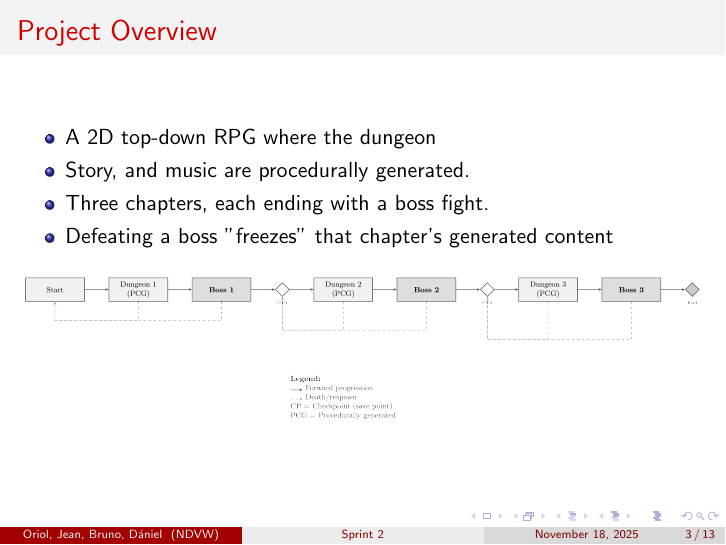
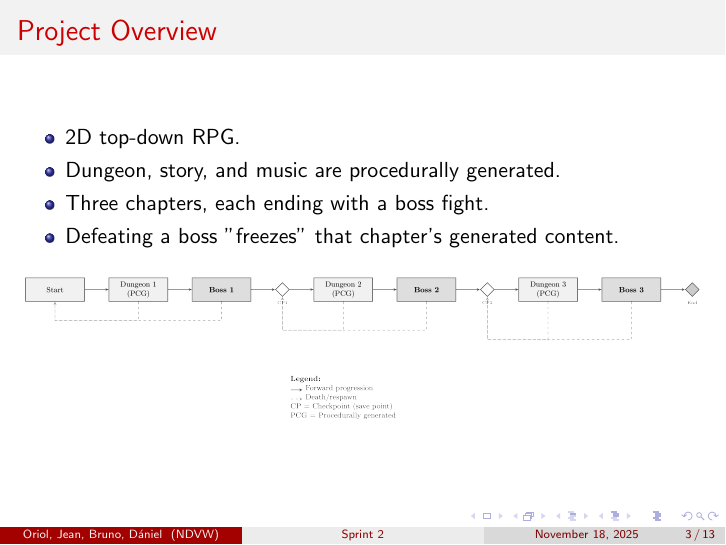
Before and after one commit to oriolmirolf/MAI-NDVW, LaTeX slides (Reports/Sprint2/slides.tex): page 3 of 13. Compiled offline with pdfLaTeX.

Commit message:
typo fixes in slides

```diff
--- a/Reports/Sprint2/slides.tex
+++ b/Reports/Sprint2/slides.tex
@@ -33,10 +33,10 @@
 
 \begin{frame}{Project Overview}
     \begin{itemize}
-        \item A 2D top-down RPG where the dungeon
-        \item Story, and music are procedurally generated.
+        \item 2D top-down RPG.
+        \item Dungeon, story, and music are procedurally generated.
         \item Three chapters, each ending with a boss fight.
-        \item Defeating a boss "freezes" that chapter's generated content
+        \item Defeating a boss "freezes" that chapter's generated content.
     \end{itemize}
     \begin{figure}
         \includegraphics[width=\linewidth]{figures/game_flow.png}
```
